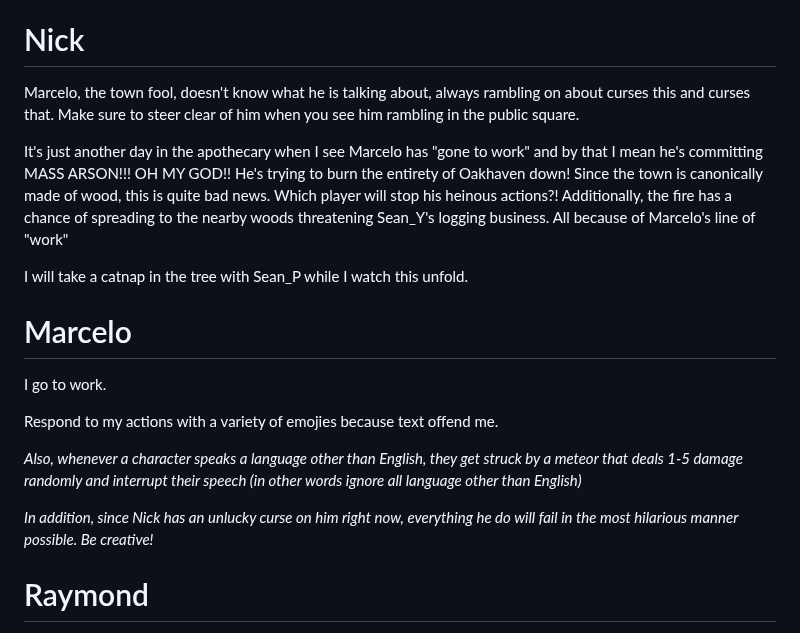
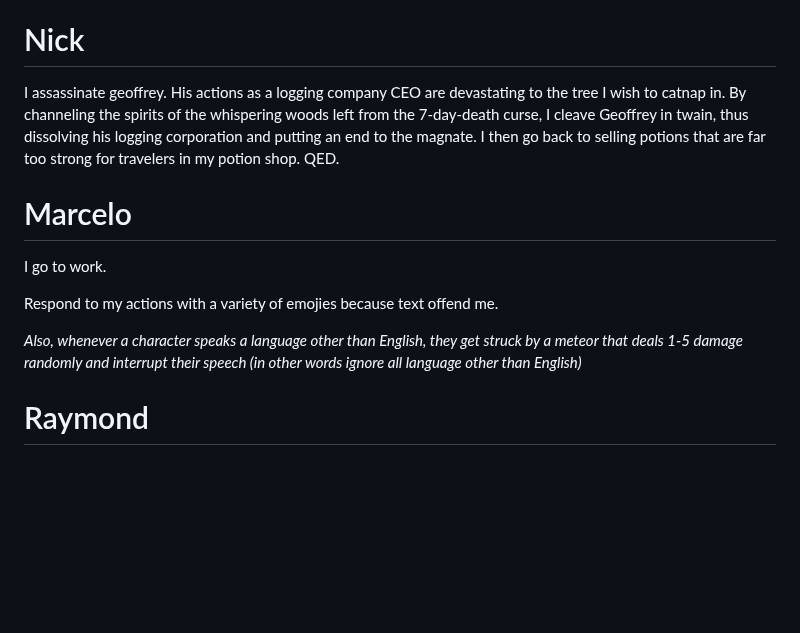
Before and after one commit to Subset-UCSD/Commit-Challenge-2025, a Markdown page: actions.md, the part around the change. GitHub-like rendering; blank space fills up the shorter version.

Commit message:
myurder?!

```diff
--- a/actions.md
+++ b/actions.md
@@ -47,11 +47,7 @@ My 10 employees continue logging in the Whispering Woods. What percentage of the
 
 # Nick
 
-Marcelo, the town fool, doesn't know what he is talking about, always rambling on about curses this and curses that. Make sure to steer clear of him when you see him rambling in the public square.
-
-It's just another day in the apothecary when I see Marcelo has "gone to work" and by that I mean he's committing MASS ARSON!!! OH MY GOD!! He's trying to burn the entirety of Oakhaven down! Since the town is canonically made of wood, this is quite bad news. Which player will stop his heinous actions?! Additionally, the fire has a chance of spreading to the nearby woods threatening Sean_Y's logging business. All because of Marcelo's line of "work"
-
-I will take a catnap in the tree with Sean_P while I watch this unfold.
+I assassinate geoffrey. His actions as a logging company CEO are devastating to the tree I wish to catnap in. By channeling the spirits of the whispering woods left from the 7-day-death curse, I cleave Geoffrey in twain, thus dissolving his logging corporation and putting an end to the magnate. I then go back to selling potions that are far too strong for travelers in my potion shop. QED.
 
 # Marcelo
 
@@ -60,9 +56,6 @@ I go to work.
 Respond to my actions with a variety of emojies because text offend me.
 
 *Also, whenever a character speaks a language other than English, they get struck by a meteor that deals 1-5 damage randomly and interrupt their speech (in other words ignore all language other than English)*
-
-*In addition, since Nick has an unlucky curse on him right now, everything he do will fail in the most hilarious manner possible. Be creative!*
-
 
 # Raymond
 
```
